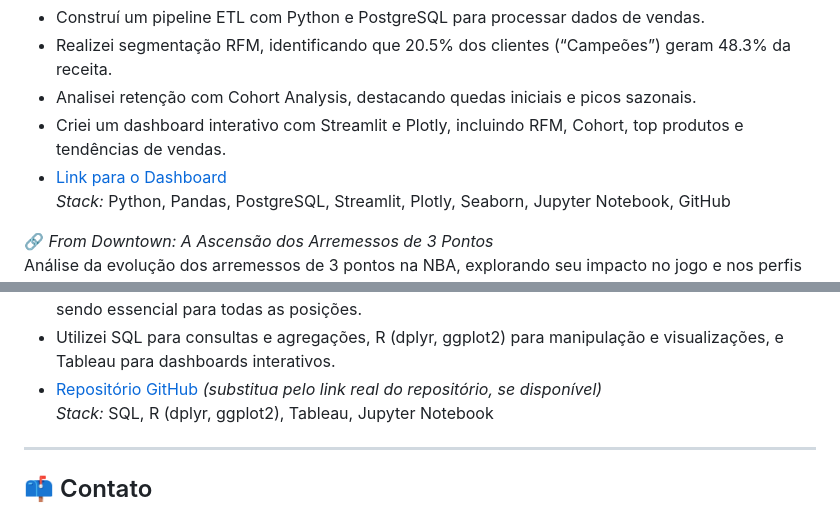
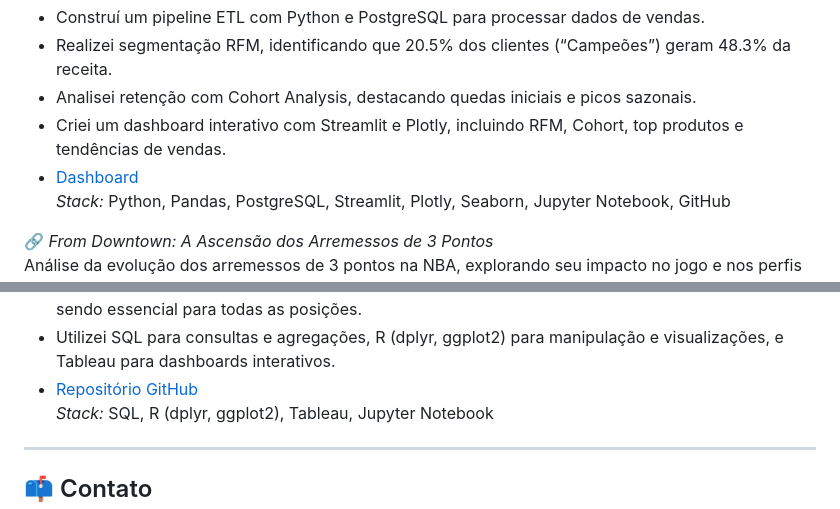
Before and after one commit to borgesip/borgesip, a Markdown page: README.md, 2 parts joined by grey strips. GitHub-like rendering.

```diff
--- a/README.md
+++ b/README.md
@@ -33,7 +33,7 @@ Análise de dados de vendas para segmentação de clientes (RFM) e retenção (C
 - Realizei segmentação RFM, identificando que 20.5% dos clientes (“Campeões”) geram 48.3% da receita.
 - Analisei retenção com Cohort Analysis, destacando quedas iniciais e picos sazonais.
 - Criei um dashboard interativo com Streamlit e Plotly, incluindo RFM, Cohort, top produtos e tendências de vendas.
-- [Link para o Dashboard](https://ecommerce-data-analysis-borgesip.streamlit.app/)
+- [Dashboard](https://ecommerce-data-analysis-borgesip.streamlit.app/)
 *Stack:* Python, Pandas, PostgreSQL, Streamlit, Plotly, Seaborn, Jupyter Notebook, GitHub
 
 🔗 *From Downtown: A Ascensão dos Arremessos de 3 Pontos*
@@ -43,7 +43,7 @@ Análise da evolução dos arremessos de 3 pontos na NBA, explorando seu impacto
 - Analisei o impacto nos pivôs, que passaram a contribuir mais nos arremessos de longa distância, adaptando-se ao novo estilo de jogo.
 - Concluí que a eficiência nos arremessos de 3 pontos é crucial para o sucesso, com versatilidade sendo essencial para todas as posições.
 - Utilizei SQL para consultas e agregações, R (dplyr, ggplot2) para manipulação e visualizações, e Tableau para dashboards interativos.
-- [Repositório GitHub](https://github.com/borgesip/from-downtown) *(substitua pelo link real do repositório, se disponível)*
+- [Repositório GitHub](https://github.com/borgesip/From-Downtown-Projeto-GoogleDataAnalytics)
 *Stack:* SQL, R (dplyr, ggplot2), Tableau, Jupyter Notebook
 
 ---
```
